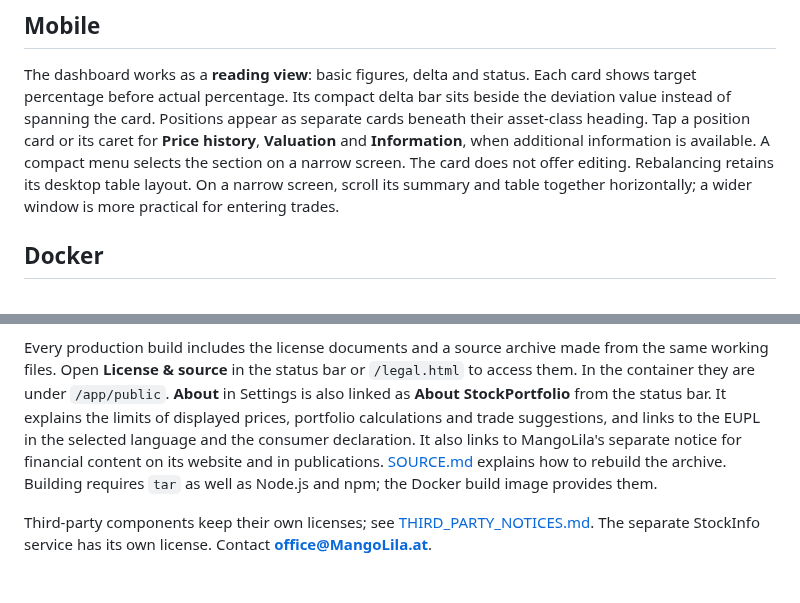
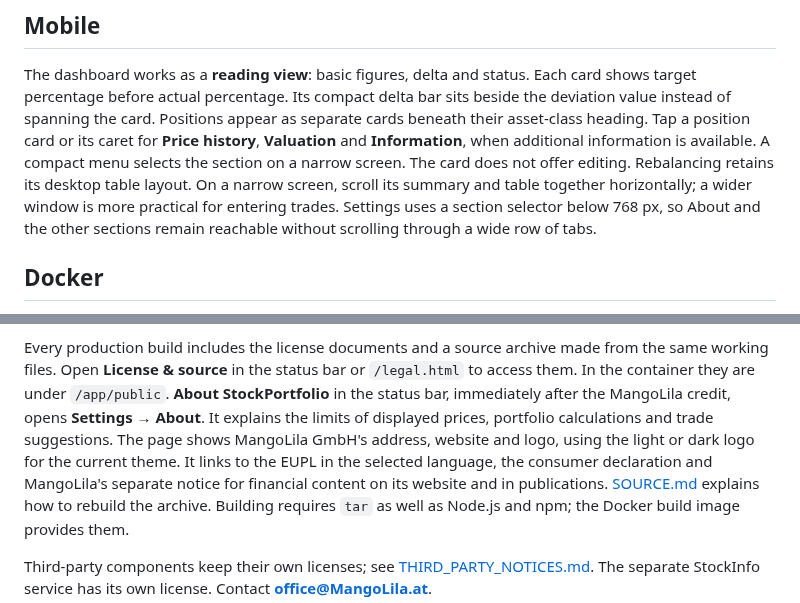
Before and after one commit to MikeMitterer/stockportfolio, a Markdown page: README.md, 2 parts joined by grey strips. GitHub-like rendering.

Commit message:
feat(about): Anbieterbereich und mobile Bereichswahl ergänzen

```diff
--- a/README.md
+++ b/README.md
@@ -384,6 +384,8 @@ The card does not offer editing.
 Rebalancing retains its desktop table layout. On a narrow screen, scroll its
 summary and table together horizontally; a wider window is more practical for
 entering trades.
+Settings uses a section selector below 768 px, so About and the other sections
+remain reachable without scrolling through a wide row of tabs.
 
 ## Docker
 
@@ -589,11 +591,13 @@ is included alongside the English version.
 Every production build includes the license documents and a source archive
 made from the same working files. Open **License & source** in the status bar
 or `/legal.html` to access them. In the container they are under `/app/public`.
-**About** in Settings is also linked as **About StockPortfolio** from the
-status bar. It explains the limits of displayed prices, portfolio calculations and trade
-suggestions, and links to the EUPL in the selected language and the consumer
-declaration. It also links to MangoLila's separate notice for financial
-content on its website and in publications.
+**About StockPortfolio** in the status bar, immediately after the MangoLila
+credit, opens **Settings → About**. It explains the limits of displayed prices,
+portfolio calculations and trade suggestions. The page shows MangoLila GmbH's
+address, website and logo, using the light or dark logo for the current theme.
+It links to the EUPL in the selected language, the consumer declaration and
+MangoLila's separate notice for financial content on its website and in
+publications.
 [SOURCE.md](SOURCE.md) explains how to rebuild the archive. Building requires
 `tar` as well as Node.js and npm; the Docker build image provides them.
 
```
Also changed, not shown: docker/README.md (+3 -1 lines), unraid/README.md (+5 -2 lines), public/mangolila-logo-dark.png (added), public/mangolila-logo-light.png (added), 4 other files.
